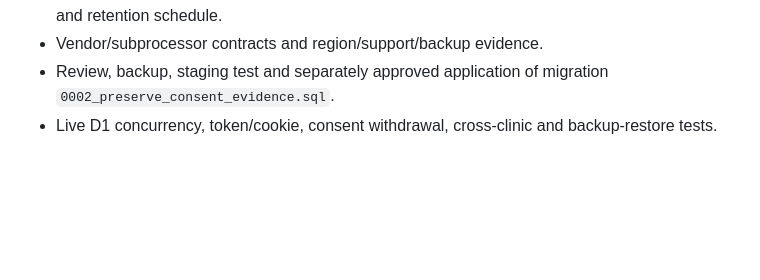
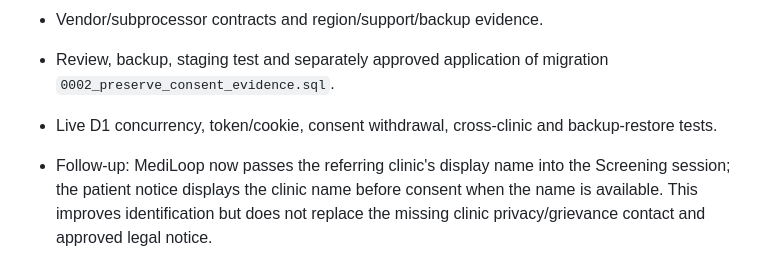
Before and after one commit to tulasi68/ai-clinical-screening, a Markdown page: docs/compliance-hardening-status.md, the part around the change. GitHub-like rendering; blank space fills up the shorter version.

Commit message:
docs: record follow-up privacy implementation

```diff
--- a/docs/compliance-hardening-status.md
+++ b/docs/compliance-hardening-status.md
@@ -140,3 +140,5 @@ These findings were source-reviewed only; no runtime tests, D1 migration, deploy
 - Vendor/subprocessor contracts and region/support/backup evidence.
 - Review, backup, staging test and separately approved application of migration `0002_preserve_consent_evidence.sql`.
 - Live D1 concurrency, token/cookie, consent withdrawal, cross-clinic and backup-restore tests.
+
+- Follow-up: MediLoop now passes the referring clinic's display name into the Screening session; the patient notice displays the clinic name before consent when the name is available. This improves identification but does not replace the missing clinic privacy/grievance contact and approved legal notice.
```
